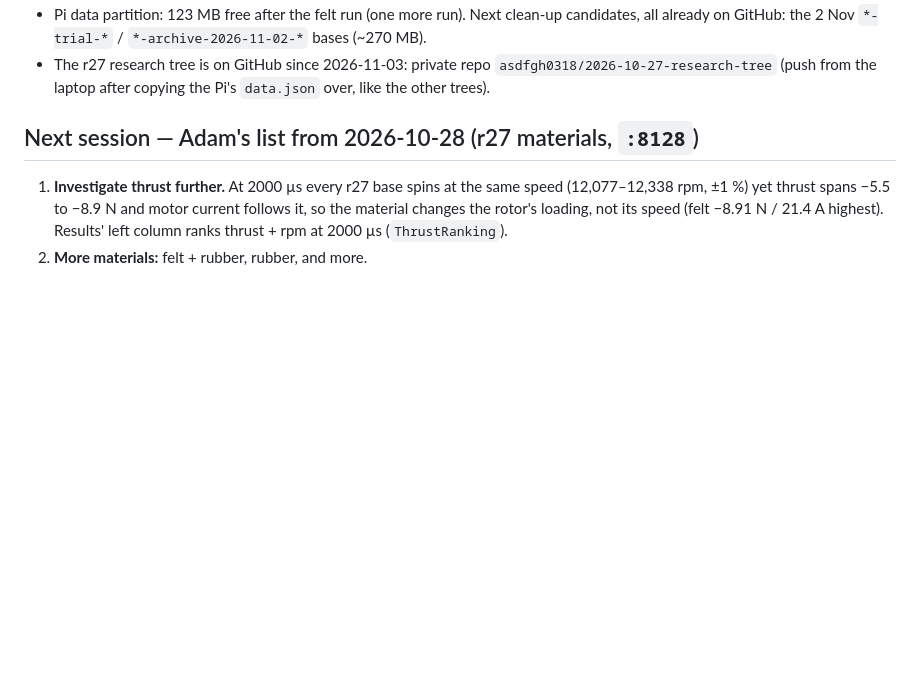
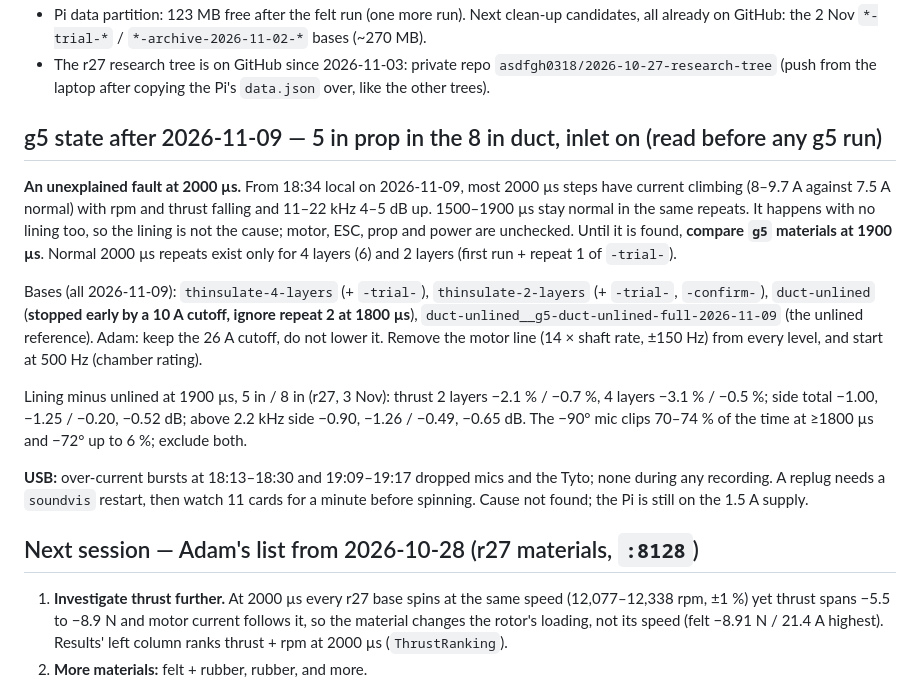
Before and after one commit to asdfgh0318/SoundVisualizer, a Markdown page: CLAUDE.md, the part around the change. GitHub-like rendering; blank space fills up the shorter version.

Commit message:
CLAUDE.md: g5 state, the 2000 us fault, compare at 1900 us until it is found
Co-Authored-By: Claude Opus 5.5 <noreply@anthropic.com>

```diff
--- a/CLAUDE.md
+++ b/CLAUDE.md
@@ -38,6 +38,16 @@ the same day. The no-inlet bases (28 Oct–2 Nov) are history. Results at 2000
   GitHub: the 2 Nov `*-trial-*` / `*-archive-2026-11-02-*` bases (~270 MB).
 - The r27 research tree is on GitHub since 2026-11-03: private repo `asdfgh0318/2026-10-27-research-tree`
   (push from the laptop after copying the Pi's `data.json` over, like the other trees).
+
+## g5 state after 2026-11-09 — 5 in prop in the 8 in duct, inlet on (read before any g5 run)
+
+**An unexplained fault at 2000 µs.** From 18:34 local on 2026-11-09, most 2000 µs steps have current climbing (8–9.7 A against 7.5 A normal) with rpm and thrust falling and 11–22 kHz 4–5 dB up. 1500–1900 µs stay normal in the same repeats. It happens with no lining too, so the lining is not the cause; motor, ESC, prop and power are unchecked. Until it is found, **compare `g5` materials at 1900 µs**. Normal 2000 µs repeats exist only for 4 layers (6) and 2 layers (first run + repeat 1 of `-trial-`).
+
+Bases (all 2026-11-09): `thinsulate-4-layers` (+ `-trial-`), `thinsulate-2-layers` (+ `-trial-`, `-confirm-`), `duct-unlined` (**stopped early by a 10 A cutoff, ignore repeat 2 at 1800 µs**), `duct-unlined__g5-duct-unlined-full-2026-11-09` (the unlined reference). Adam: keep the 26 A cutoff, do not lower it. Remove the motor line (14 × shaft rate, ±150 Hz) from every level, and start at 500 Hz (chamber rating).
+
+Lining minus unlined at 1900 µs, 5 in / 8 in (r27, 3 Nov): thrust 2 layers −2.1 % / −0.7 %, 4 layers −3.1 % / −0.5 %; side total −1.00, −1.25 / −0.20, −0.52 dB; above 2.2 kHz side −0.90, −1.26 / −0.49, −0.65 dB. The −90° mic clips 70–74 % of the time at ≥1800 µs and −72° up to 6 %; exclude both.
+
+**USB:** over-current bursts at 18:13–18:30 and 19:09–19:17 dropped mics and the Tyto; none during any recording. A replug needs a `soundvis` restart, then watch 11 cards for a minute before spinning. Cause not found; the Pi is still on the 1.5 A supply.
 
 ## Next session — Adam's list from 2026-10-28 (r27 materials, `:8128`)
 
```
